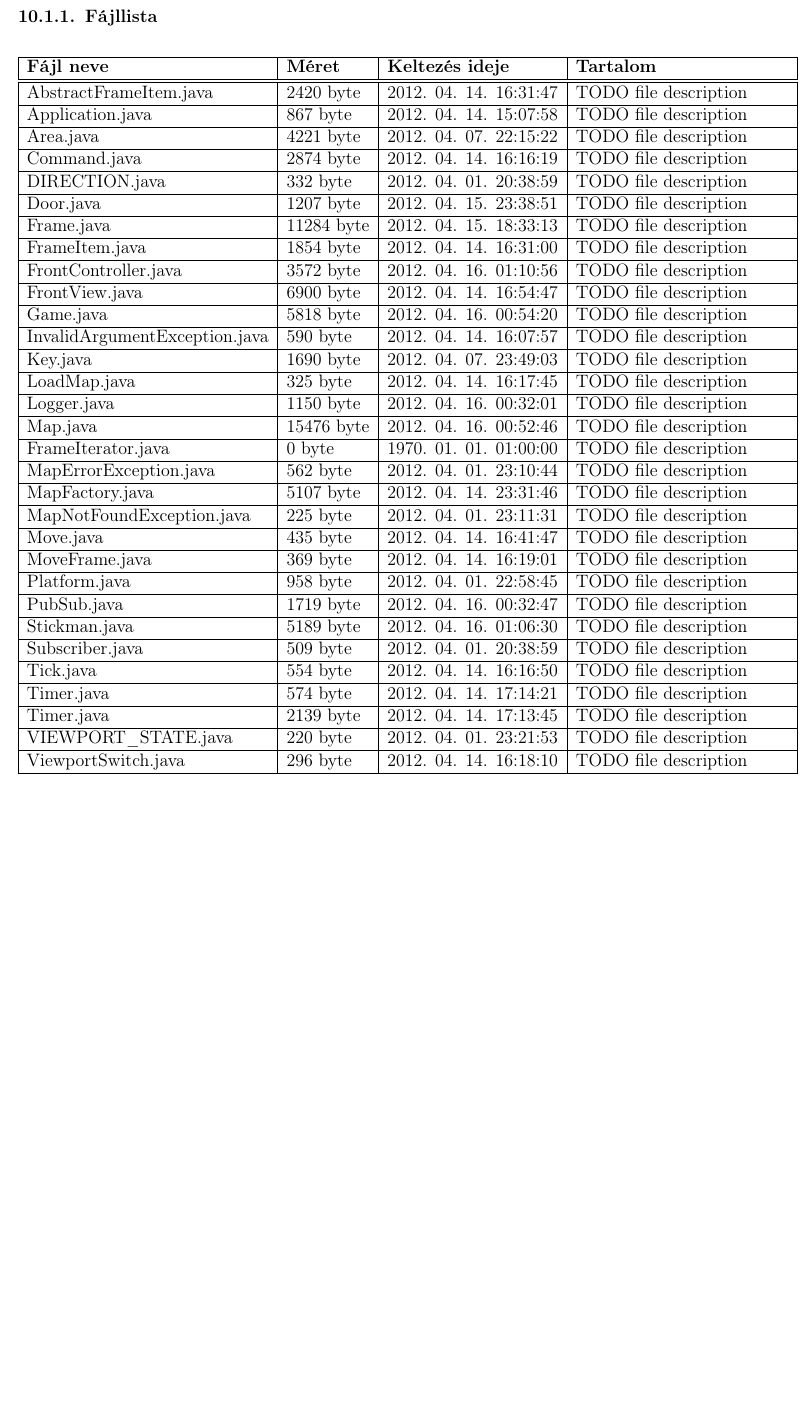
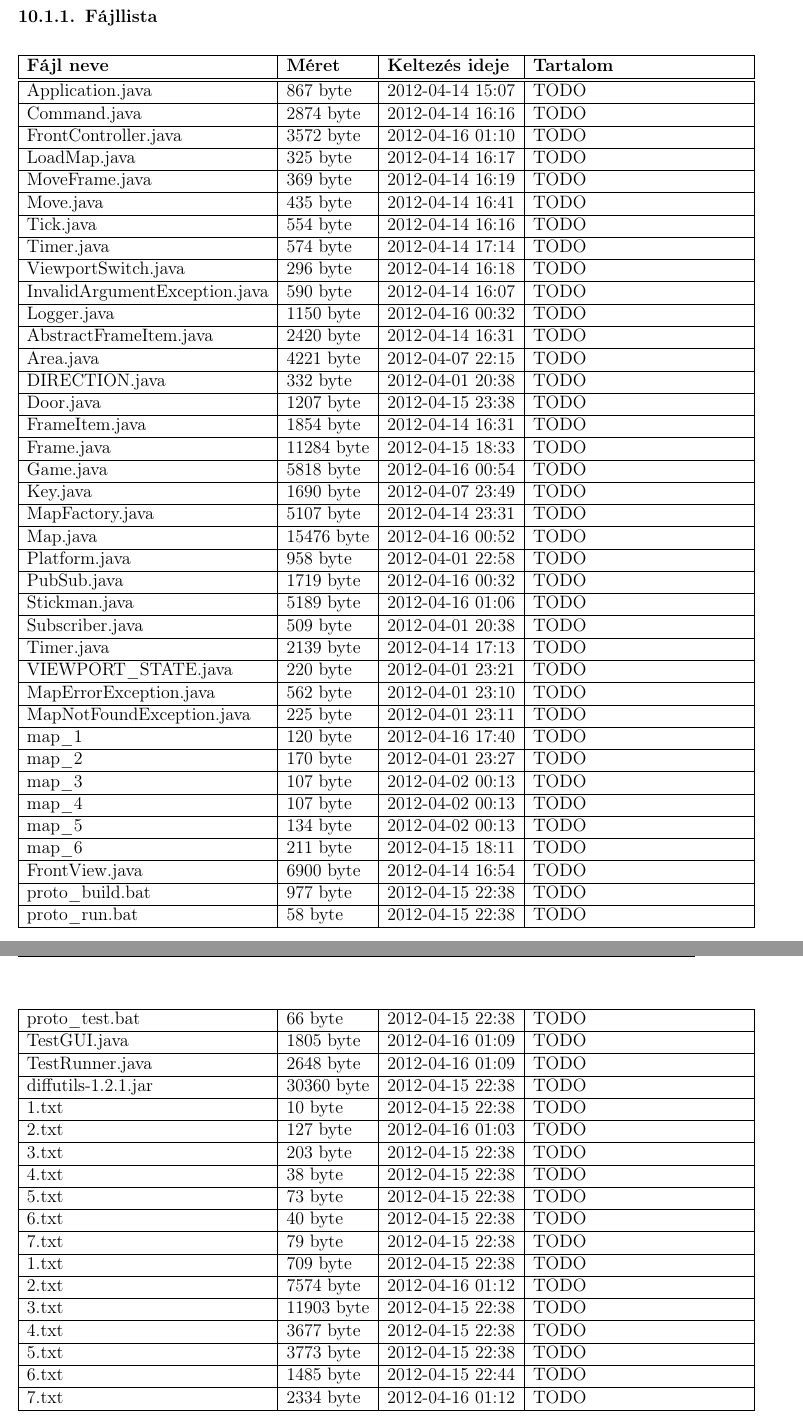
Before and after one commit to nandinc/Continuity, a LaTeX document (docs/10/10.tex): part of page 2 of 4 before the commit and two parts of pages 2 and 3 of 5 after it, the two joined at a grey line, cut so that both start at the same text, the shorter picture padded with empty space. Compiled offline with pdfLaTeX.

Commit message:
10.tex Proper file list added, file descriptions are missing

```diff
--- a/docs/10/10.tex
+++ b/docs/10/10.tex
@@ -1,6 +1,7 @@
 \input{../head}
 
 \usepackage{enumitem}
+\usepackage{longtable}
 
 \begin{document}
 
@@ -17,46 +18,70 @@
 		\subsubsection{Fájllista}
 
 			\begin{center}
-				\begin{tabular}{ | l | l | l | p{5cm} |}
+				\begin{longtable}{ | l | l | l | p{5cm} |}
 					\hline
 				    \textbf{Fájl neve}	& \textbf{Méret}	& \textbf{Keltezés ideje}	& \textbf{Tartalom} \\ \hline
 				    \hline
 				    %Autogenerated content, do not modify
                     %GENERATOR:FILE_LIST
-					AbstractFrameItem.java	& 2420 byte	& 2012. 04. 14. 16:31:47	& TODO file description 	\\ \hline
-					Application.java	& 867 byte	& 2012. 04. 14. 15:07:58	& TODO file description 	\\ \hline
-					Area.java	& 4221 byte	& 2012. 04. 07. 22:15:22	& TODO file description 	\\ \hline
-					Command.java	& 2874 byte	& 2012. 04. 14. 16:16:19	& TODO file description 	\\ \hline
-					DIRECTION.java	& 332 byte	& 2012. 04. 01. 20:38:59	& TODO file description 	\\ \hline
-					Door.java	& 1207 byte	& 2012. 04. 15. 23:38:51	& TODO file description 	\\ \hline
-					Frame.java	& 11284 byte	& 2012. 04. 15. 18:33:13	& TODO file description 	\\ \hline
-					FrameItem.java	& 1854 byte	& 2012. 04. 14. 16:31:00	& TODO file description 	\\ \hline
-					FrontController.java	& 3572 byte	& 2012. 04. 16. 01:10:56	& TODO file description 	\\ \hline
-					FrontView.java	& 6900 byte	& 2012. 04. 14. 16:54:47	& TODO file description 	\\ \hline
-					Game.java	& 5818 byte	& 2012. 04. 16. 00:54:20	& TODO file description 	\\ \hline
-					InvalidArgumentException.java	& 590 byte	& 2012. 04. 14. 16:07:57	& TODO file description 	\\ \hline
-					Key.java	& 1690 byte	& 2012. 04. 07. 23:49:03	& TODO file description 	\\ \hline
-					LoadMap.java	& 325 byte	& 2012. 04. 14. 16:17:45	& TODO file description 	\\ \hline
-					Logger.java	& 1150 byte	& 2012. 04. 16. 00:32:01	& TODO file description 	\\ \hline
-					Map.java	& 15476 byte	& 2012. 04. 16. 00:52:46	& TODO file description 	\\ \hline
-					FrameIterator.java	& 0 byte	& 1970. 01. 01. 01:00:00	& TODO file description 	\\ \hline
-					MapErrorException.java	& 562 byte	& 2012. 04. 01. 23:10:44	& TODO file description 	\\ \hline
-					MapFactory.java	& 5107 byte	& 2012. 04. 14. 23:31:46	& TODO file description 	\\ \hline
-					MapNotFoundException.java	& 225 byte	& 2012. 04. 01. 23:11:31	& TODO file description 	\\ \hline
-					Move.java	& 435 byte	& 2012. 04. 14. 16:41:47	& TODO file description 	\\ \hline
-					MoveFrame.java	& 369 byte	& 2012. 04. 14. 16:19:01	& TODO file description 	\\ \hline
-					Platform.java	& 958 byte	& 2012. 04. 01. 22:58:45	& TODO file description 	\\ \hline
-					PubSub.java	& 1719 byte	& 2012. 04. 16. 00:32:47	& TODO file description 	\\ \hline
-					Stickman.java	& 5189 byte	& 2012. 04. 16. 01:06:30	& TODO file description 	\\ \hline
-					Subscriber.java	& 509 byte	& 2012. 04. 01. 20:38:59	& TODO file description 	\\ \hline
-					Tick.java	& 554 byte	& 2012. 04. 14. 16:16:50	& TODO file description 	\\ \hline
-					Timer.java	& 574 byte	& 2012. 04. 14. 17:14:21	& TODO file description 	\\ \hline
-					Timer.java	& 2139 byte	& 2012. 04. 14. 17:13:45	& TODO file description 	\\ \hline
-					VIEWPORT\_STATE.java	& 220 byte	& 2012. 04. 01. 23:21:53	& TODO file description 	\\ \hline
-					ViewportSwitch.java	& 296 byte	& 2012. 04. 14. 16:18:10	& TODO file description 	\\ \hline
-
+Application.java & 867 byte & 2012-04-14 15:07 & TODO \\ \hline
+Command.java & 2874 byte & 2012-04-14 16:16 & TODO \\ \hline
+FrontController.java & 3572 byte & 2012-04-16 01:10 & TODO \\ \hline
+LoadMap.java & 325 byte & 2012-04-14 16:17 & TODO \\ \hline
+MoveFrame.java & 369 byte & 2012-04-14 16:19 & TODO \\ \hline
+Move.java & 435 byte & 2012-04-14 16:41 & TODO \\ \hline
+Tick.java & 554 byte & 2012-04-14 16:16 & TODO \\ \hline
+Timer.java & 574 byte & 2012-04-14 17:14 & TODO \\ \hline
+ViewportSwitch.java & 296 byte & 2012-04-14 16:18 & TODO \\ \hline
+InvalidArgumentException.java & 590 byte & 2012-04-14 16:07 & TODO \\ \hline
+Logger.java & 1150 byte & 2012-04-16 00:32 & TODO \\ \hline
+AbstractFrameItem.java & 2420 byte & 2012-04-14 16:31 & TODO \\ \hline
+Area.java & 4221 byte & 2012-04-07 22:15 & TODO \\ \hline
+DIRECTION.java & 332 byte & 2012-04-01 20:38 & TODO \\ \hline
+Door.java & 1207 byte & 2012-04-15 23:38 & TODO \\ \hline
+FrameItem.java & 1854 byte & 2012-04-14 16:31 & TODO \\ \hline
+Frame.java & 11284 byte & 2012-04-15 18:33 & TODO \\ \hline
+Game.java & 5818 byte & 2012-04-16 00:54 & TODO \\ \hline
+Key.java & 1690 byte & 2012-04-07 23:49 & TODO \\ \hline
+MapFactory.java & 5107 byte & 2012-04-14 23:31 & TODO \\ \hline
+Map.java & 15476 byte & 2012-04-16 00:52 & TODO \\ \hline
+Platform.java & 958 byte & 2012-04-01 22:58 & TODO \\ \hline
+PubSub.java & 1719 byte & 2012-04-16 00:32 & TODO \\ \hline
+Stickman.java & 5189 byte & 2012-04-16 01:06 & TODO \\ \hline
+Subscriber.java & 509 byte & 2012-04-01 20:38 & TODO \\ \hline
+Timer.java & 2139 byte & 2012-04-14 17:13 & TODO \\ \hline
+VIEWPORT\_STATE.java & 220 byte & 2012-04-01 23:21 & TODO \\ \hline
+MapErrorException.java & 562 byte & 2012-04-01 23:10 & TODO \\ \hline
+MapNotFoundException.java & 225 byte & 2012-04-01 23:11 & TODO \\ \hline
+map\_1 & 120 byte & 2012-04-16 17:40 & TODO \\ \hline
+map\_2 & 170 byte & 2012-04-01 23:27 & TODO \\ \hline
+map\_3 & 107 byte & 2012-04-02 00:13 & TODO \\ \hline
+map\_4 & 107 byte & 2012-04-02 00:13 & TODO \\ \hline
+map\_5 & 134 byte & 2012-04-02 00:13 & TODO \\ \hline
+map\_6 & 211 byte & 2012-04-15 18:11 & TODO \\ \hline
+FrontView.java & 6900 byte & 2012-04-14 16:54 & TODO \\ \hline
+proto\_build.bat & 977 byte & 2012-04-15 22:38 & TODO \\ \hline
+proto\_run.bat & 58 byte & 2012-04-15 22:38 & TODO \\ \hline
+proto\_test.bat & 66 byte & 2012-04-15 22:38 & TODO \\ \hline
+TestGUI.java & 1805 byte & 2012-04-16 01:09 & TODO \\ \hline
+TestRunner.java & 2648 byte & 2012-04-16 01:09 & TODO \\ \hline
+diffutils-1.2.1.jar & 30360 byte & 2012-04-15 22:38 & TODO \\ \hline
+1.txt & 10 byte & 2012-04-15 22:38 & TODO \\ \hline
+2.txt & 127 byte & 2012-04-16 01:03 & TODO \\ \hline
+3.txt & 203 byte & 2012-04-15 22:38 & TODO \\ \hline
+4.txt & 38 byte & 2012-04-15 22:38 & TODO \\ \hline
+5.txt & 73 byte & 2012-04-15 22:38 & TODO \\ \hline
+6.txt & 40 byte & 2012-04-15 22:38 & TODO \\ \hline
+7.txt & 79 byte & 2012-04-15 22:38 & TODO \\ \hline
+1.txt & 709 byte & 2012-04-15 22:38 & TODO \\ \hline
+2.txt & 7574 byte & 2012-04-16 01:12 & TODO \\ \hline
+3.txt & 11903 byte & 2012-04-15 22:38 & TODO \\ \hline
+4.txt & 3677 byte & 2012-04-15 22:38 & TODO \\ \hline
+5.txt & 3773 byte & 2012-04-15 22:38 & TODO \\ \hline
+6.txt & 1485 byte & 2012-04-15 22:44 & TODO \\ \hline
+7.txt & 2334 byte & 2012-04-16 01:12 & TODO \\ \hline
 					%GENERATOR:FILE_LIST
-				\end{tabular}
+				\end{longtable}
 			\end{center}
 
 		\subsubsection{Fordítás}
```
